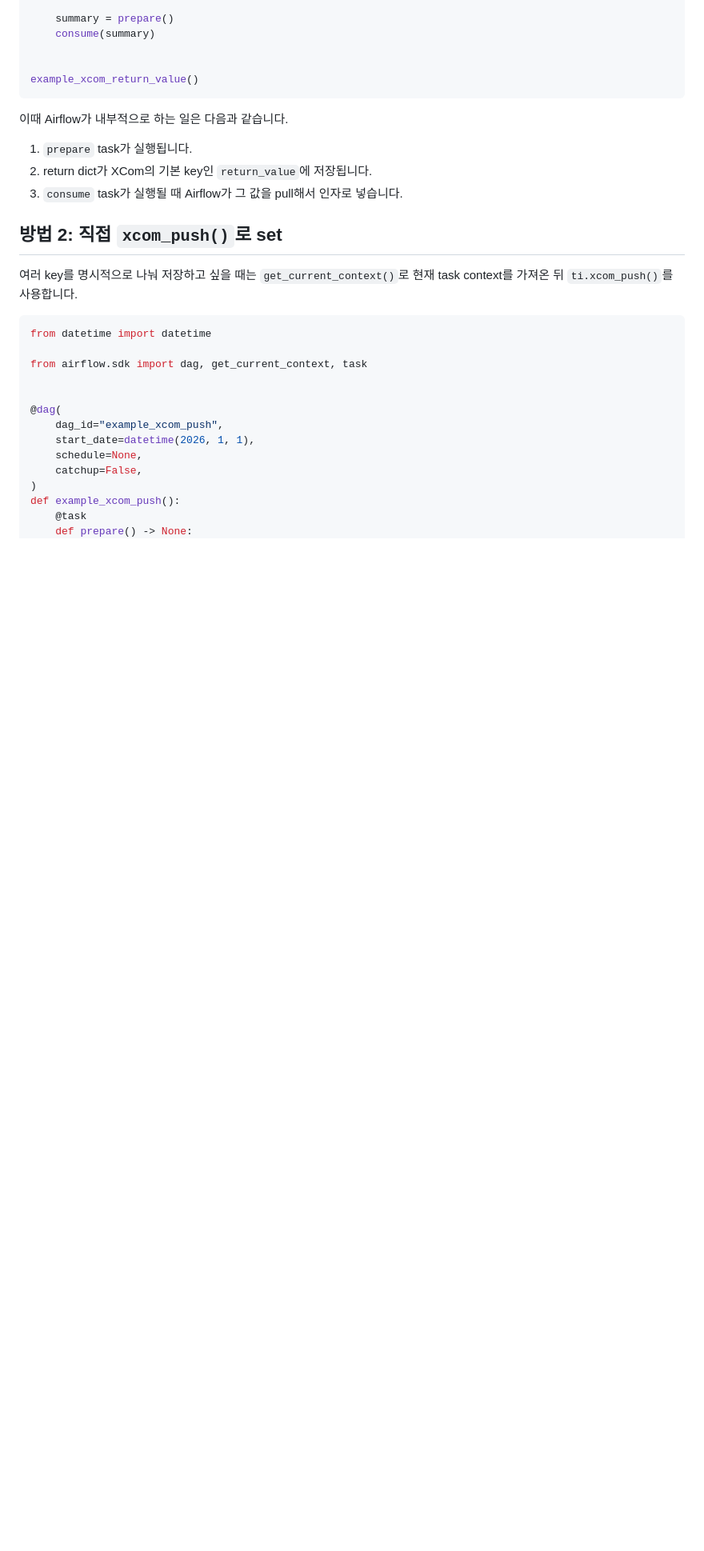
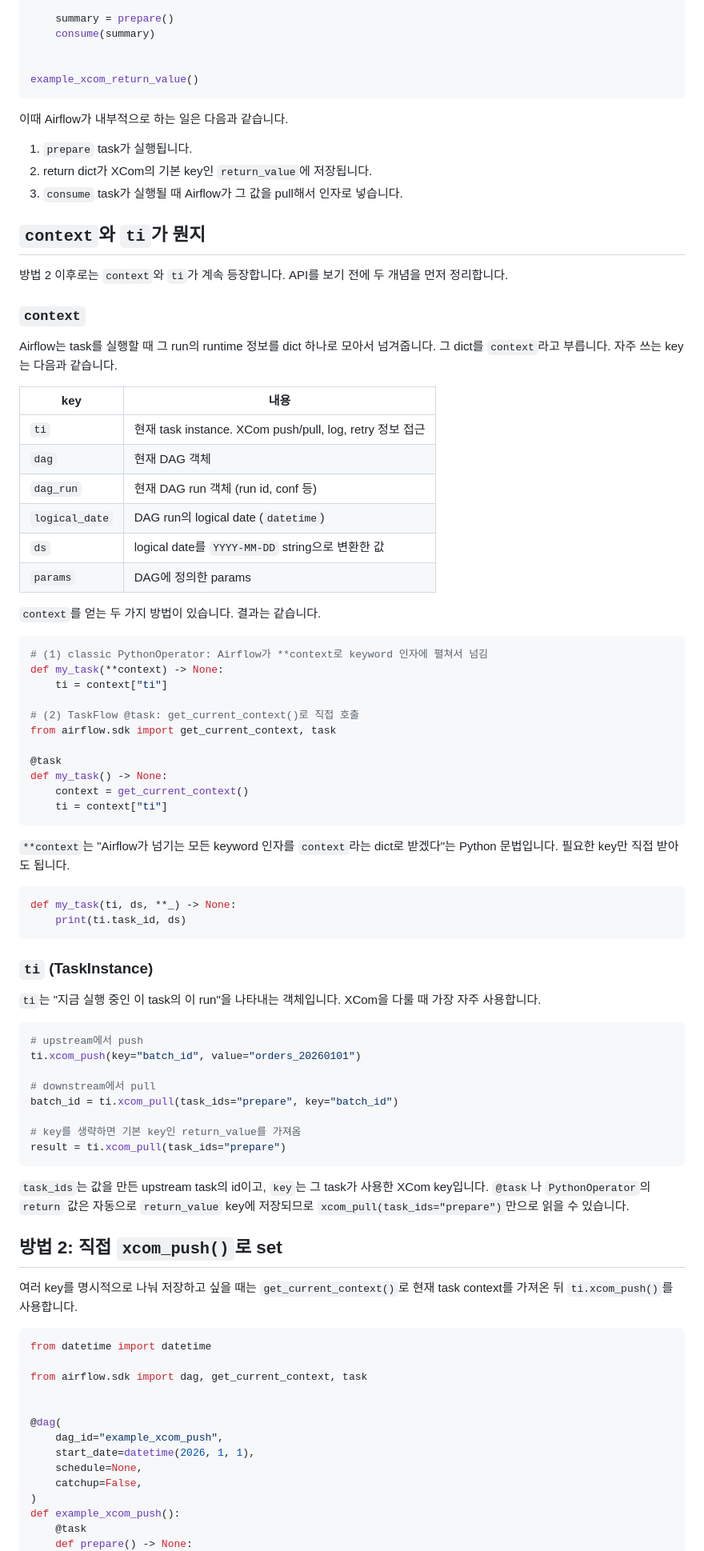
Before and after one commit to DarrenKoi/flask_modules, a Markdown page: airflow_mgmt/docs/airflow_xcom_usage_ko.md, the part around the change. Shown at 80% size. GitHub-like rendering; blank space fills up the shorter version.

Commit message:
explain context and ti in xcom usage doc
Co-Authored-By: Claude Opus 4.7 (1M context) <noreply@anthropic.com>

````diff
--- a/airflow_mgmt/docs/airflow_xcom_usage_ko.md
+++ b/airflow_mgmt/docs/airflow_xcom_usage_ko.md
@@ -58,6 +58,68 @@ example_xcom_return_value()
 1. `prepare` task가 실행됩니다.
 2. return dict가 XCom의 기본 key인 `return_value`에 저장됩니다.
 3. `consume` task가 실행될 때 Airflow가 그 값을 pull해서 인자로 넣습니다.
+
+## `context`와 `ti`가 뭔지
+
+방법 2 이후로는 `context`와 `ti`가 계속 등장합니다. API를 보기 전에 두 개념을 먼저 정리합니다.
+
+### `context`
+
+Airflow는 task를 실행할 때 그 run의 runtime 정보를 dict 하나로 모아서 넘겨줍니다. 그
+dict를 `context`라고 부릅니다. 자주 쓰는 key는 다음과 같습니다.
+
+| key | 내용 |
+|---|---|
+| `ti` | 현재 task instance. XCom push/pull, log, retry 정보 접근 |
+| `dag` | 현재 DAG 객체 |
+| `dag_run` | 현재 DAG run 객체 (run id, conf 등) |
+| `logical_date` | DAG run의 logical date (`datetime`) |
+| `ds` | logical date를 `YYYY-MM-DD` string으로 변환한 값 |
+| `params` | DAG에 정의한 params |
+
+`context`를 얻는 두 가지 방법이 있습니다. 결과는 같습니다.
+
+```python
+# (1) classic PythonOperator: Airflow가 **context로 keyword 인자에 펼쳐서 넘김
+def my_task(**context) -> None:
+    ti = context["ti"]
+
+# (2) TaskFlow @task: get_current_context()로 직접 호출
+from airflow.sdk import get_current_context, task
+
+@task
+def my_task() -> None:
+    context = get_current_context()
+    ti = context["ti"]
+```
+
+`**context`는 "Airflow가 넘기는 모든 keyword 인자를 `context`라는 dict로 받겠다"는
+Python 문법입니다. 필요한 key만 직접 받아도 됩니다.
+
+```python
+def my_task(ti, ds, **_) -> None:
+    print(ti.task_id, ds)
+```
+
+### `ti` (TaskInstance)
+
+`ti`는 "지금 실행 중인 이 task의 이 run"을 나타내는 객체입니다. XCom을 다룰 때 가장
+자주 사용합니다.
+
+```python
+# upstream에서 push
+ti.xcom_push(key="batch_id", value="orders_20260101")
+
+# downstream에서 pull
+batch_id = ti.xcom_pull(task_ids="prepare", key="batch_id")
+
+# key를 생략하면 기본 key인 return_value를 가져옴
+result = ti.xcom_pull(task_ids="prepare")
+```
+
+`task_ids`는 값을 만든 upstream task의 id이고, `key`는 그 task가 사용한 XCom key입니다.
+`@task`나 `PythonOperator`의 `return` 값은 자동으로 `return_value` key에 저장되므로
+`xcom_pull(task_ids="prepare")`만으로 읽을 수 있습니다.
 
 ## 방법 2: 직접 `xcom_push()`로 set
 
````
